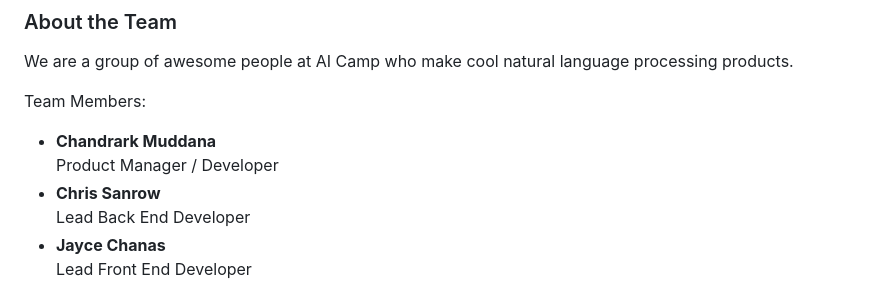
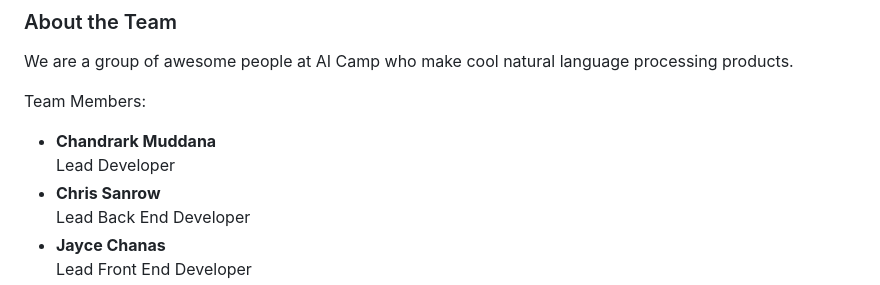
Before and after one commit to MysticDirt/jAIce, a Markdown page: README.md, the part around the change. GitHub-like rendering.

```diff
--- a/README.md
+++ b/README.md
@@ -70,7 +70,7 @@ We are a group of awesome people at AI Camp who make cool natural language proce
 Team Members:
 
 - **Chandrark Muddana**
-  Product Manager / Developer
+  Lead Developer
 - **Chris Sanrow**
   Lead Back End Developer
 - **Jayce Chanas**
```
